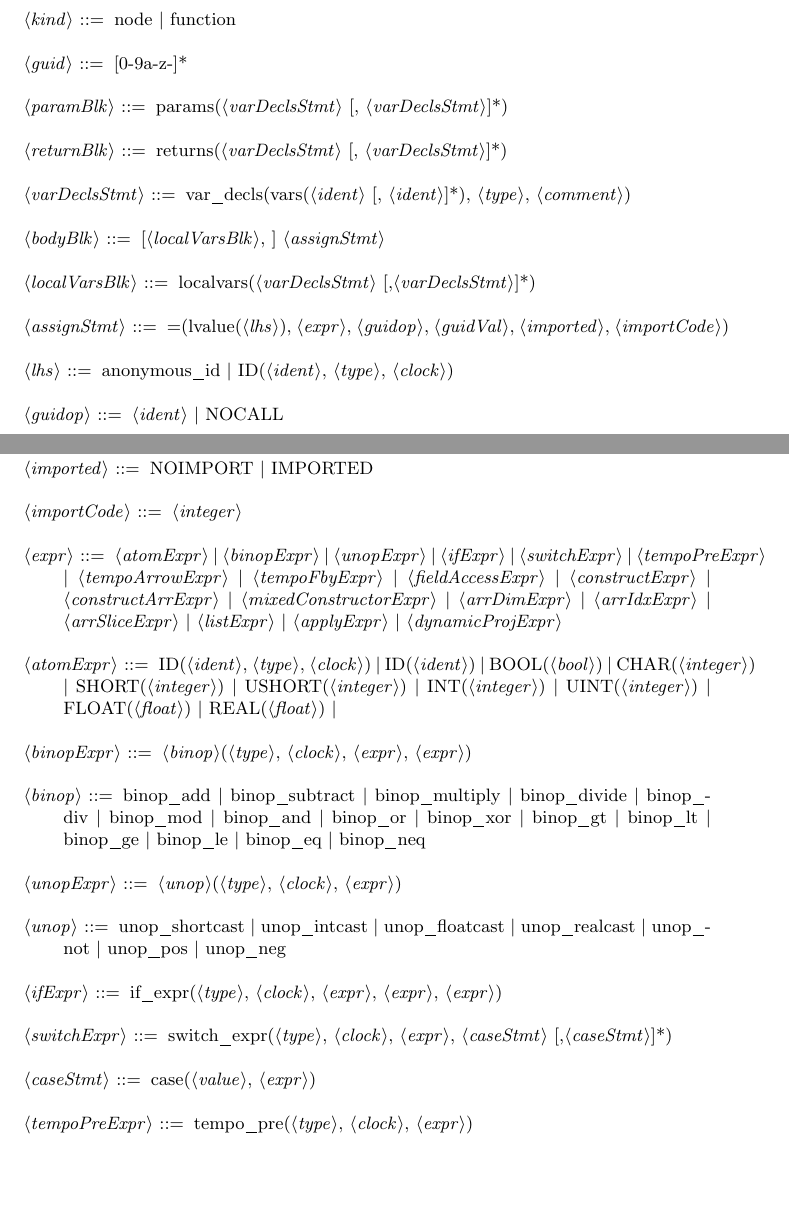
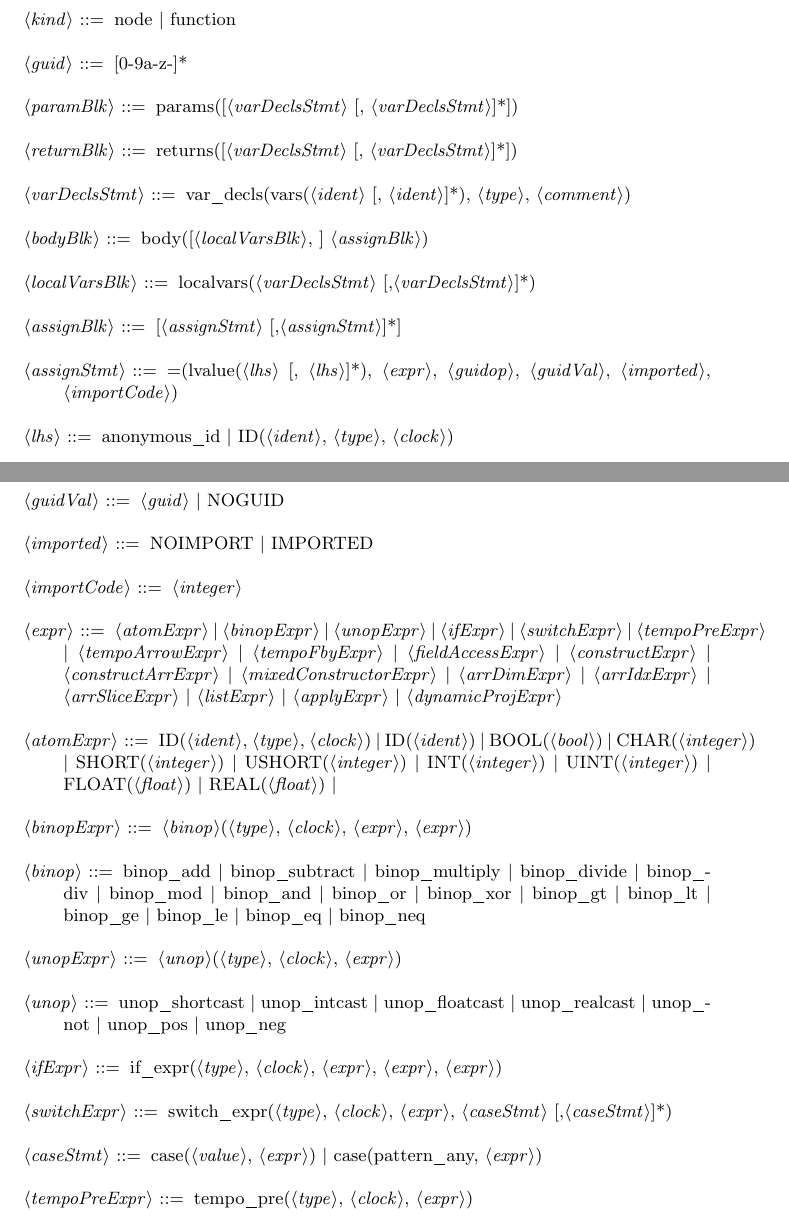
Before and after one commit to paulzfm/LustreAST, a LaTeX document (ast2lustre/doc/ast.tex): two parts of pages 2 and 3 of 4, joined at a grey line, cut so that both start at the same text, the shorter picture padded with empty space. Compiled offline with pdfLaTeX.

Commit message:
1. add pattern_any; 2. params, return and body can be empty. What's more, the old bodyBlk is wrong. 3. assignStmt can have several left values.

```diff
--- a/ast2lustre/doc/ast.tex
+++ b/ast2lustre/doc/ast.tex
@@ -91,17 +91,19 @@
 
 <guid> ::= [0-9a-z-]*
 
-<paramBlk> ::= params(<varDeclsStmt> [, <varDeclsStmt>]*)
+<paramBlk> ::= params([<varDeclsStmt> [, <varDeclsStmt>]*])
 
-<returnBlk> ::= returns(<varDeclsStmt> [, <varDeclsStmt>]*)
+<returnBlk> ::= returns([<varDeclsStmt> [, <varDeclsStmt>]*])
 
 <varDeclsStmt> ::= var_decls(vars(<ident> [, <ident>]*), <type>, <comment>)
 
-<bodyBlk> ::= [<localVarsBlk>, ] <assignStmt>
+<bodyBlk> ::= body([<localVarsBlk>, ] <assignBlk>)
 
 <localVarsBlk> ::= localvars(<varDeclsStmt> [,<varDeclsStmt>]*)
 
-<assignStmt> ::= =(lvalue(<lhs>), <expr>, <guidop>, <guidVal>, <imported>, <importCode>)
+<assignBlk> ::= [<assignStmt> [,<assignStmt>]*]
+
+<assignStmt> ::= =(lvalue(<lhs> [, <lhs>]*), <expr>, <guidop>, <guidVal>, <imported>, <importCode>)
 
 <lhs> ::= anonymous_id | ID(<ident>, <type>, <clock>)
 
@@ -140,7 +142,7 @@
 
 <switchExpr> ::= switch_expr(<type>, <clock>, <expr>, <caseStmt> [,<caseStmt>]*)
 
-<caseStmt> ::= case(<value>, <expr>)
+<caseStmt> ::= case(<value>, <expr>) | case(pattern_any, <expr>)
 
 <tempoPreExpr> ::= tempo_pre(<type>, <clock>, <expr>)
 
```
